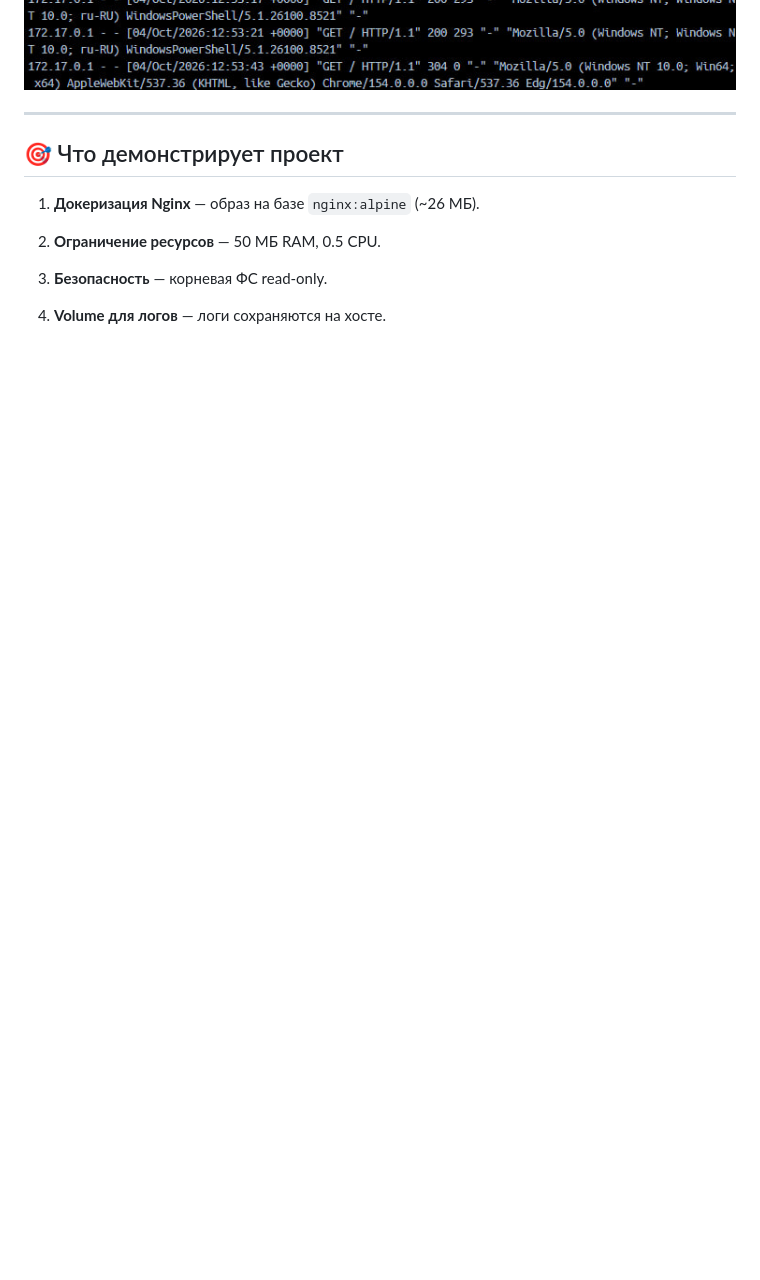
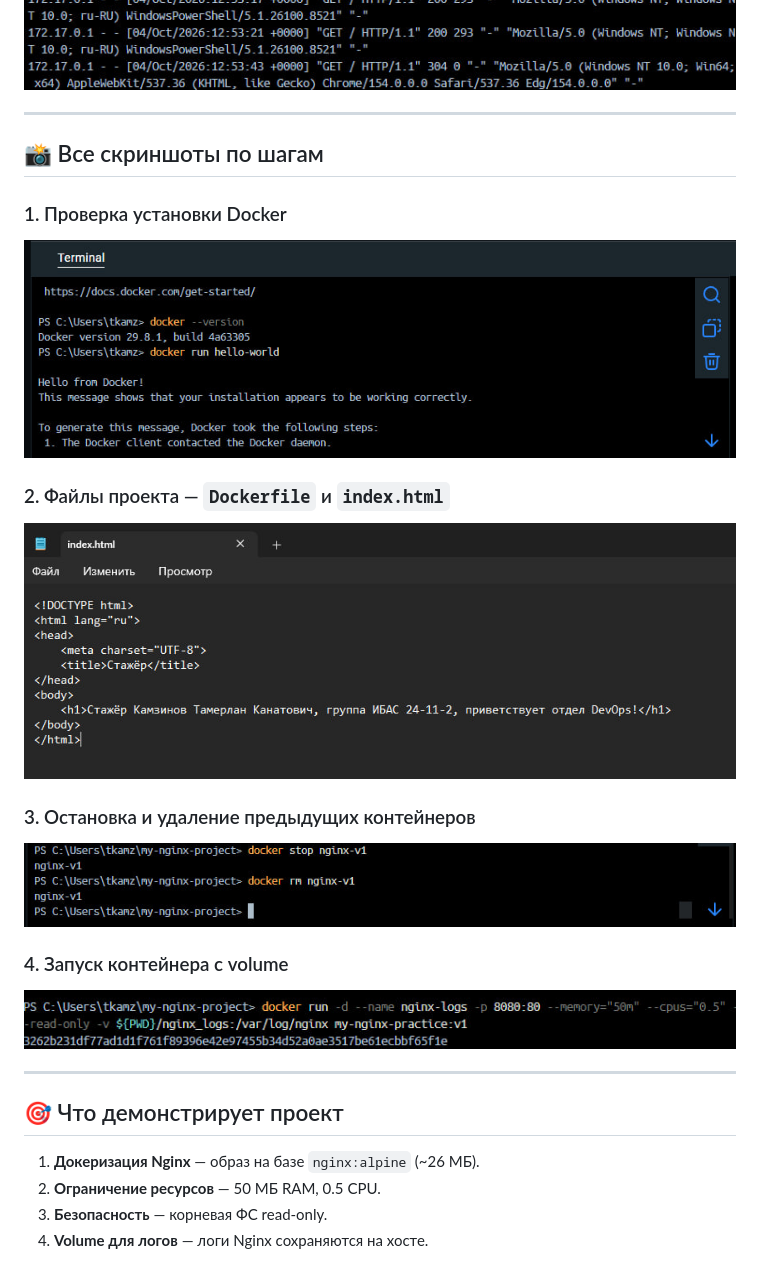
Before and after one commit to Yoclowxx/my-nginx-project, a Markdown page: README.md, the part around one of its changes. Rendered like a GitHub page; blank space fills up the shorter version.

```diff
--- a/README.md
+++ b/README.md
@@ -167,19 +91,26 @@ type nginx\_logs\\access.log
 ![access.log](screenshots/08-access-log.png)
-
-
 
 ---
 
+## 📸 Все скриншоты по шагам
 
+### 1. Проверка установки Docker
+![Docker version](screenshots/02-docker-version.png)
+
+### 2. Файлы проекта — `Dockerfile` и `index.html`
+![Dockerfile](screenshots/01-index-html.png)
+
+### 3. Остановка и удаление предыдущих контейнеров
+![docker stop и rm](screenshots/06-stop-rm.png)
+
+### 4. Запуск контейнера с volume
+![Запуск с volume](screenshots/05-run-with-volume.png)
+
+---
 
 ## 🎯 Что демонстрирует проект
 
-
-
 1. **Докеризация Nginx** — образ на базе `nginx:alpine` (~26 МБ).
-
 2. **Ограничение ресурсов** — 50 МБ RAM, 0.5 CPU.
-
 3. **Безопасность** — корневая ФС read-only.
-
-4. **Volume для логов** — логи сохраняются на хосте.
+4. **Volume для логов** — логи Nginx сохраняются на хосте.
```
Also changed, not shown: other parts of README.md (+27 -103 lines).
